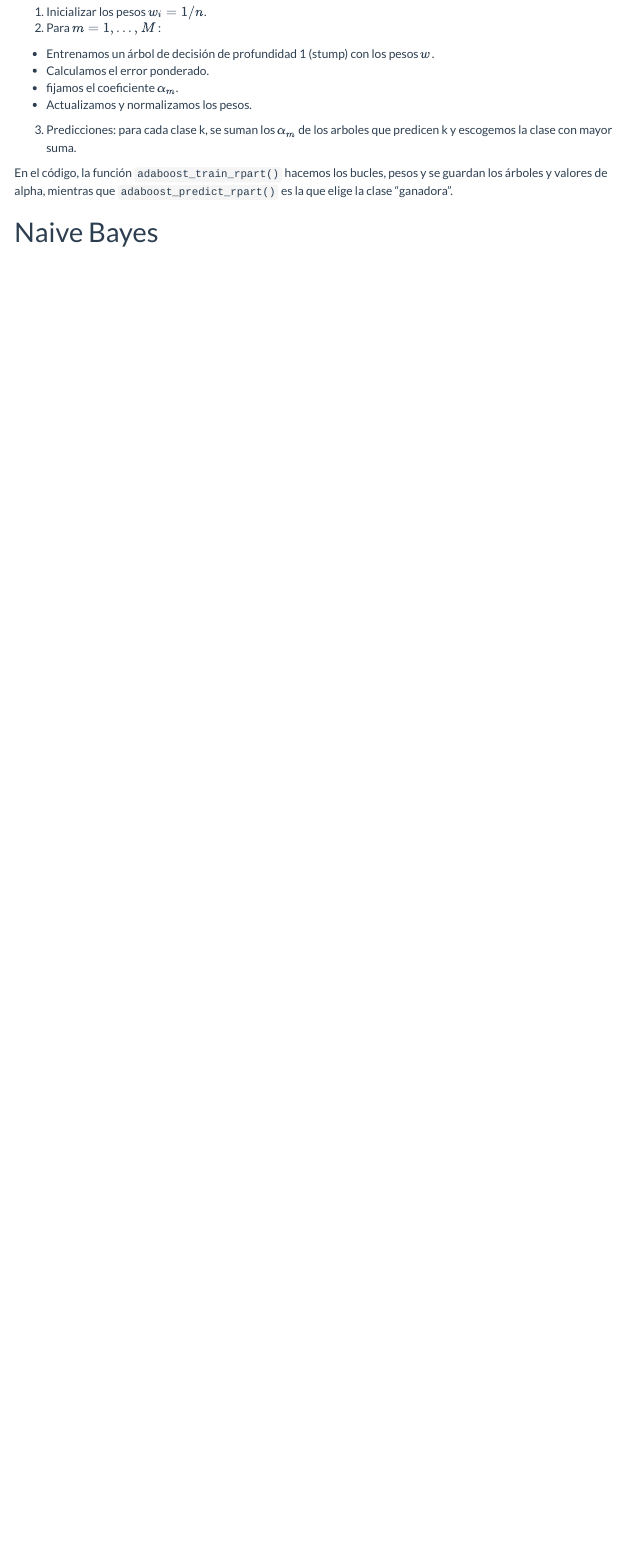
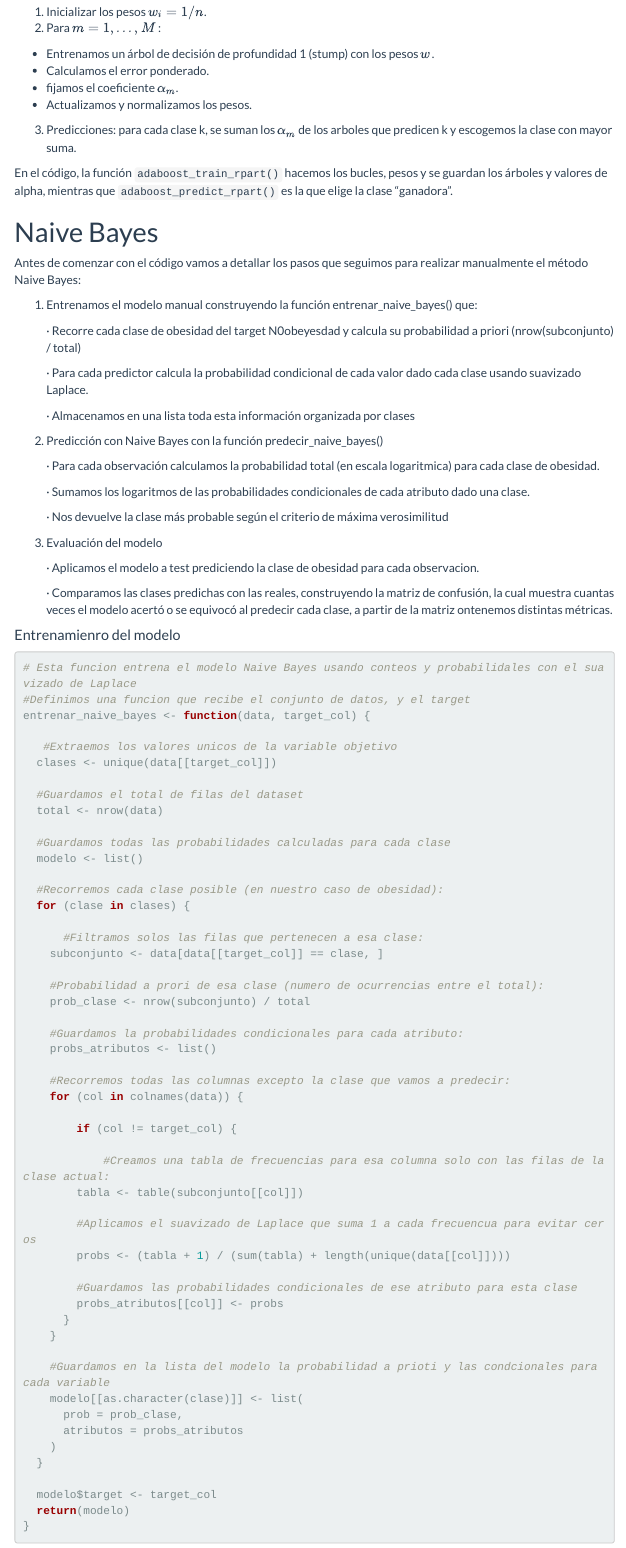
Before and after one commit to Lara-004/AA1, an R Markdown document (Memoria_Funciones.Rmd): the page in a window 1100 px wide, from 7770 px down. Rendered offline with R 4.5, knitr and Pandoc, with nearby package versions; some code elsewhere in the file could not run offline; menus at the side of the page are left out.

Commit message:
Update Memoria_Funciones.Rmd

````diff
--- a/Memoria_Funciones.Rmd
+++ b/Memoria_Funciones.Rmd
@@ -375,3 +375,80 @@ Pasos:
 En el código, la función `adaboost_train_rpart()` hacemos los bucles, pesos y se guardan los árboles y valores de alpha, mientras que `adaboost_predict_rpart()` es la que elige la clase "ganadora".
 
 # Naive Bayes
+Antes de comenzar con el código vamos a detallar los pasos que seguimos para realizar manualmente el método Naive Bayes:
+
+1.  Entrenamos el modelo manual construyendo la función entrenar_naive_bayes() que:
+
+    · Recorre cada clase de obesidad del target N0obeyesdad y calcula su probabilidad a priori (nrow(subconjunto) / total)
+
+    · Para cada predictor calcula la probabilidad condicional de cada valor dado cada clase usando suavizado Laplace.
+
+    · Almacenamos en una lista toda esta información organizada por clases
+
+2.  Predicción con Naive Bayes con la función predecir_naive_bayes()
+
+    · Para cada observación calculamos la probabilidad total (en escala logaritmica) para cada clase de obesidad.
+
+    · Sumamos los logaritmos de las probabilidades condicionales de cada atributo dado una clase.
+
+    · Nos devuelve la clase más probable según el criterio de máxima verosimilitud
+
+3.  Evaluación del modelo
+
+    · Aplicamos el modelo a test prediciendo la clase de obesidad para cada observacion.
+
+    · Comparamos las clases predichas con las reales, construyendo la matriz de confusión, la cual muestra cuantas veces el modelo acertó o se equivocó al predecir cada clase, a partir de la matriz ontenemos distintas métricas.
+
+#### Entrenamienro del modelo
+
+```{r}
+# Esta funcion entrena el modelo Naive Bayes usando conteos y probabilidales con el suavizado de Laplace
+#Definimos una funcion que recibe el conjunto de datos, y el target
+entrenar_naive_bayes <- function(data, target_col) {
+
+   #Extraemos los valores unicos de la variable objetivo
+  clases <- unique(data[[target_col]])
+
+  #Guardamos el total de filas del dataset
+  total <- nrow(data)
+
+  #Guardamos todas las probabilidades calculadas para cada clase
+  modelo <- list()
+
+  #Recorremos cada clase posible (en nuestro caso de obesidad):
+  for (clase in clases) {
+
+      #Filtramos solos las filas que pertenecen a esa clase:
+    subconjunto <- data[data[[target_col]] == clase, ]
+
+    #Probabilidad a prori de esa clase (numero de ocurrencias entre el total):
+    prob_clase <- nrow(subconjunto) / total
+
+    #Guardamos la probabilidades condicionales para cada atributo:
+    probs_atributos <- list()
+
+    #Recorremos todas las columnas excepto la clase que vamos a predecir:
+    for (col in colnames(data)) {
+
+        if (col != target_col) {
+
+            #Creamos una tabla de frecuencias para esa columna solo con las filas de la clase actual:
+        tabla <- table(subconjunto[[col]])
+
+        #Aplicamos el suavizado de Laplace que suma 1 a cada frecuencua para evitar ceros
+        probs <- (tabla + 1) / (sum(tabla) + length(unique(data[[col]])))
+
+        #Guardamos las probabilidades condicionales de ese atributo para esta clase
+        probs_atributos[[col]] <- probs
+      }
+    }
+
+    #Guardamos en la lista del modelo la probabilidad a prioti y las condcionales para cada variable
+    modelo[[as.character(clase)]] <- list(
+      prob = prob_clase,
+      atributos = probs_atributos
+    )
+  }
+
+  modelo$target <- target_col
+  return(modelo)
````
Also changed, not shown: Memoria_Funciones.Rmd (63 more changed lines).
